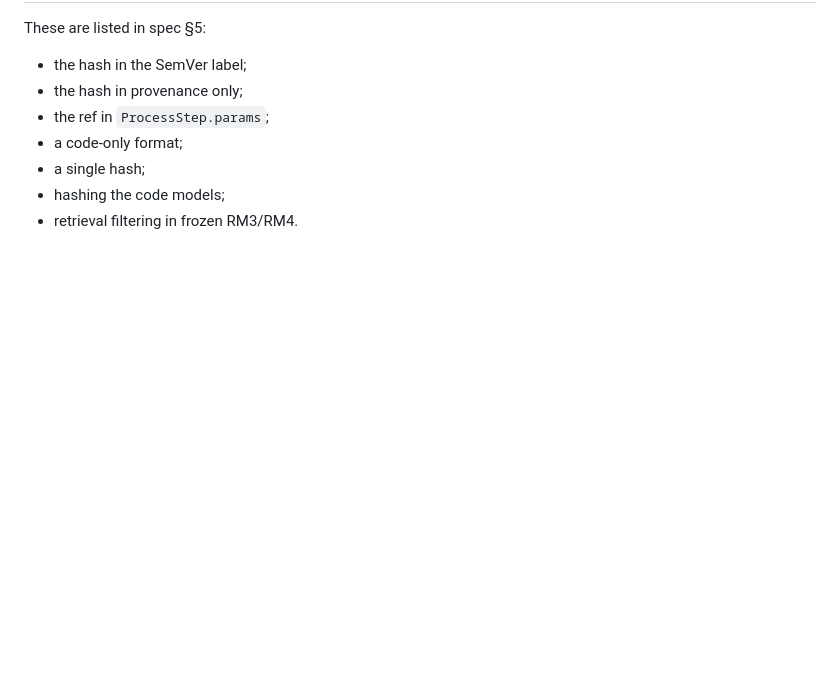
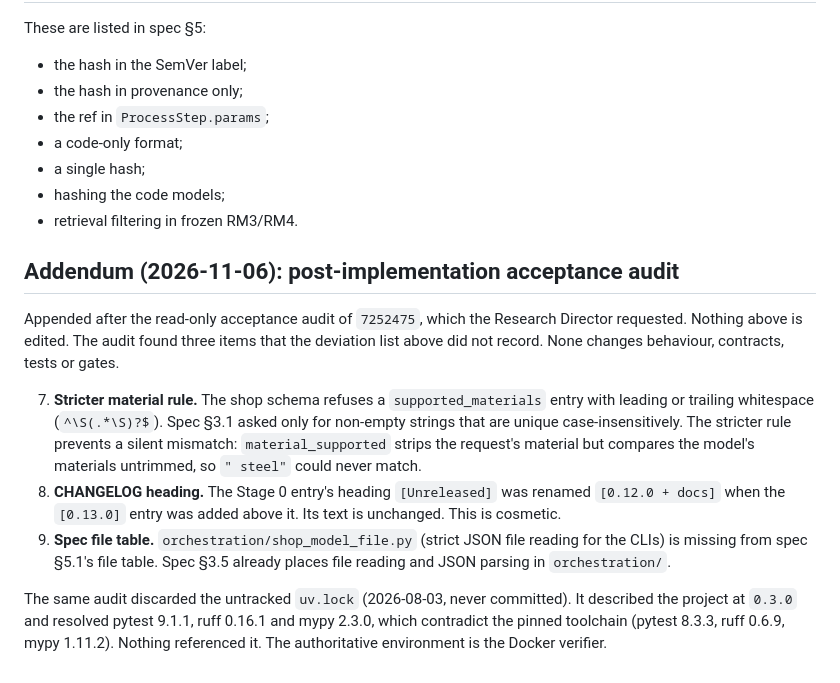
Before and after one commit to manish0360-coder/mini-prometheus, a Markdown page: docs/adr/0022-mp-s1-acceptance.md, the part around the change. GitHub-like rendering; blank space fills up the shorter version.

Commit message:
docs(mp-s1): record the acceptance-audit findings in an ADR-0022 addendum
Documentation only, append-only: 23 lines added, none removed. No source, contract, schema, test,
fixture, CI or version change.

The post-implementation acceptance audit of 7252475 found three items that ADR-0022's deviation list
did not record. None changes behaviour:
7. the shop schema refuses materials with leading or trailing whitespace (stricter than spec §3.1;
   it prevents a silent untrimmed-match failure);
8. the Stage 0 CHANGELOG heading was renamed from [Unreleased] to [0.12.0 + docs] (cosmetic);
9. orchestration/shop_model_file.py is missing from the spec §5.1 file table (§3.5 already places
   file reading in orchestration/).

The addendum also records the disposal of the untracked, never-committed uv.lock (2026-08-03).
It described project 0.3.0 and resolved pytest 9.1.1 / ruff 0.16.1 / mypy 2.3.0, against the
pinned 8.3.3 / 0.6.9 / 1.11.2, and nothing referenced it.

Co-Authored-By: Claude Opus 5.5 <noreply@anthropic.com>

```diff
--- a/docs/adr/0022-mp-s1-acceptance.md
+++ b/docs/adr/0022-mp-s1-acceptance.md
@@ -130,3 +130,22 @@ These are listed in spec §5:
 - a single hash;
 - hashing the code models;
 - retrieval filtering in frozen RM3/RM4.
+
+## Addendum (2026-11-06): post-implementation acceptance audit
+
+Appended after the read-only acceptance audit of `7252475`, which the Research Director requested. Nothing above is
+edited. The audit found three items that the deviation list above did not record. None changes behaviour,
+contracts, tests or gates.
+
+7. **Stricter material rule.** The shop schema refuses a `supported_materials` entry with leading or trailing
+   whitespace (`^\S(.*\S)?$`). Spec §3.1 asked only for non-empty strings that are unique case-insensitively. The
+   stricter rule prevents a silent mismatch: `material_supported` strips the request's material but compares the
+   model's materials untrimmed, so `" steel"` could never match.
+8. **CHANGELOG heading.** The Stage 0 entry's heading `[Unreleased]` was renamed `[0.12.0 + docs]` when the
+   `[0.13.0]` entry was added above it. Its text is unchanged. This is cosmetic.
+9. **Spec file table.** `orchestration/shop_model_file.py` (strict JSON file reading for the CLIs) is missing from
+   spec §5.1's file table. Spec §3.5 already places file reading and JSON parsing in `orchestration/`.
+
+The same audit discarded the untracked `uv.lock` (2026-08-03, never committed). It described the project at `0.3.0`
+and resolved pytest 9.1.1, ruff 0.16.1 and mypy 2.3.0, which contradict the pinned toolchain (pytest 8.3.3, ruff
+0.6.9, mypy 1.11.2). Nothing referenced it. The authoritative environment is the Docker verifier.
```
Also changed, not shown: docs/milestones/MP-S1-completion-report.md (+4 -0 lines).
